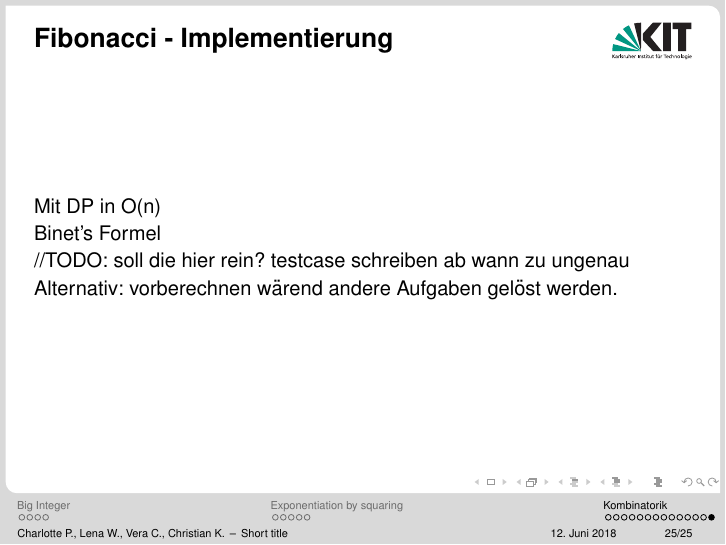
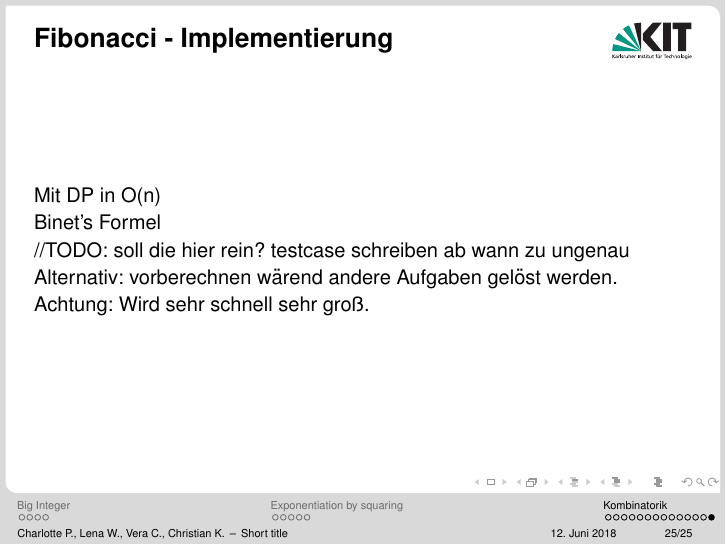
Before and after one commit to verachekan/Mathe_1_Vortrag, LaTeX slides (Mathe_1.tex): page 36 of 36. Compiled offline with pdfLaTeX.

Commit message:
changed some small stuff

```diff
--- a/Mathe_1.tex
+++ b/Mathe_1.tex
@@ -298,7 +298,8 @@ Sollte man erkennen!
 \begin{frame}{Fibonacci - Implementierung}
 Mit DP in O(n)\\
 Binet's Formel\\ //TODO: soll die hier rein? testcase schreiben ab wann zu ungenau
-Alternativ: vorberechnen wärend andere Aufgaben gelöst werden.
+Alternativ: vorberechnen wärend andere Aufgaben gelöst werden.\\
+Achtung: Wird sehr schnell sehr groß.
 
 \end{frame}
 
```
Also changed, not shown: Mathe_1.pdf, 1 other file.
